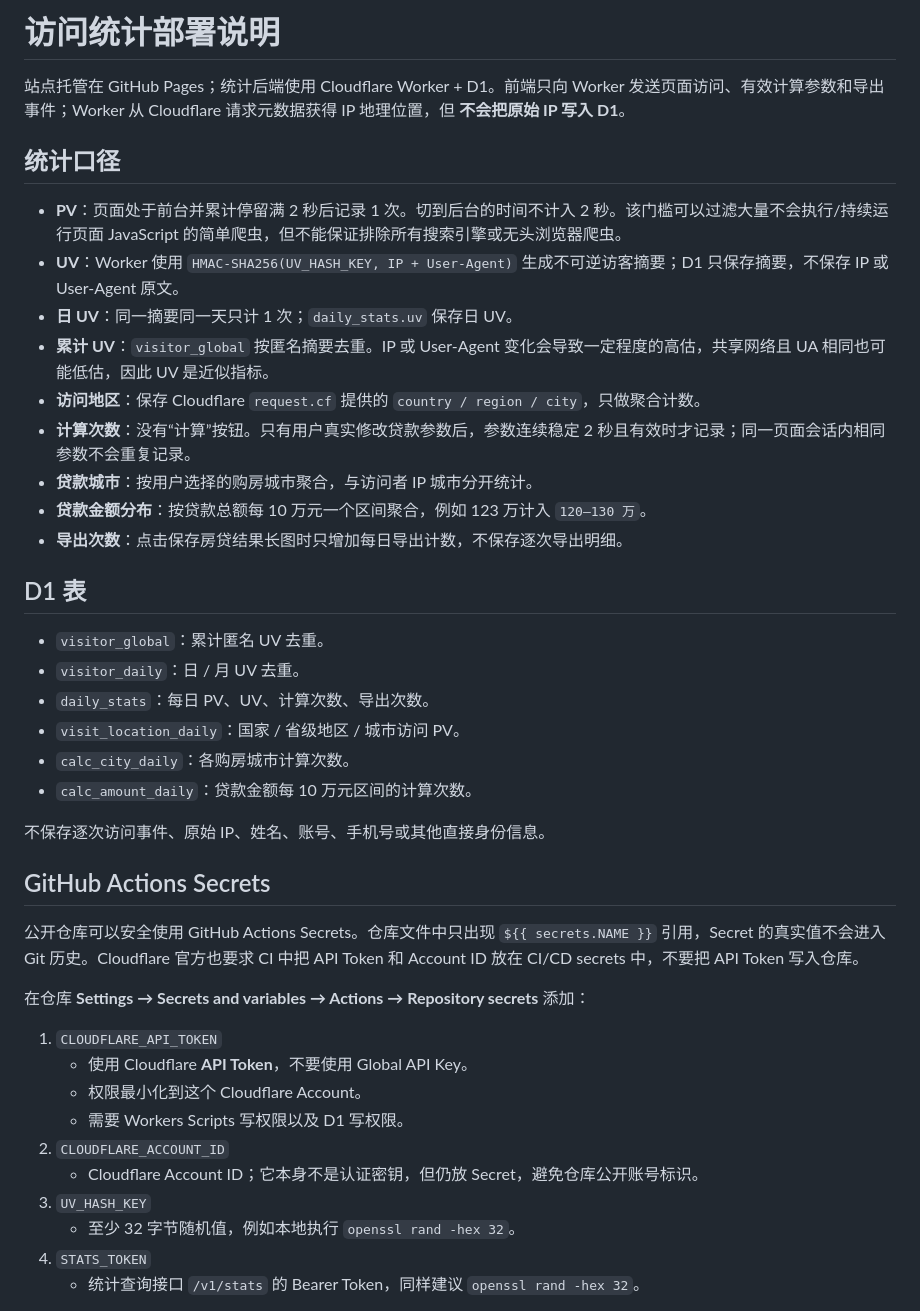
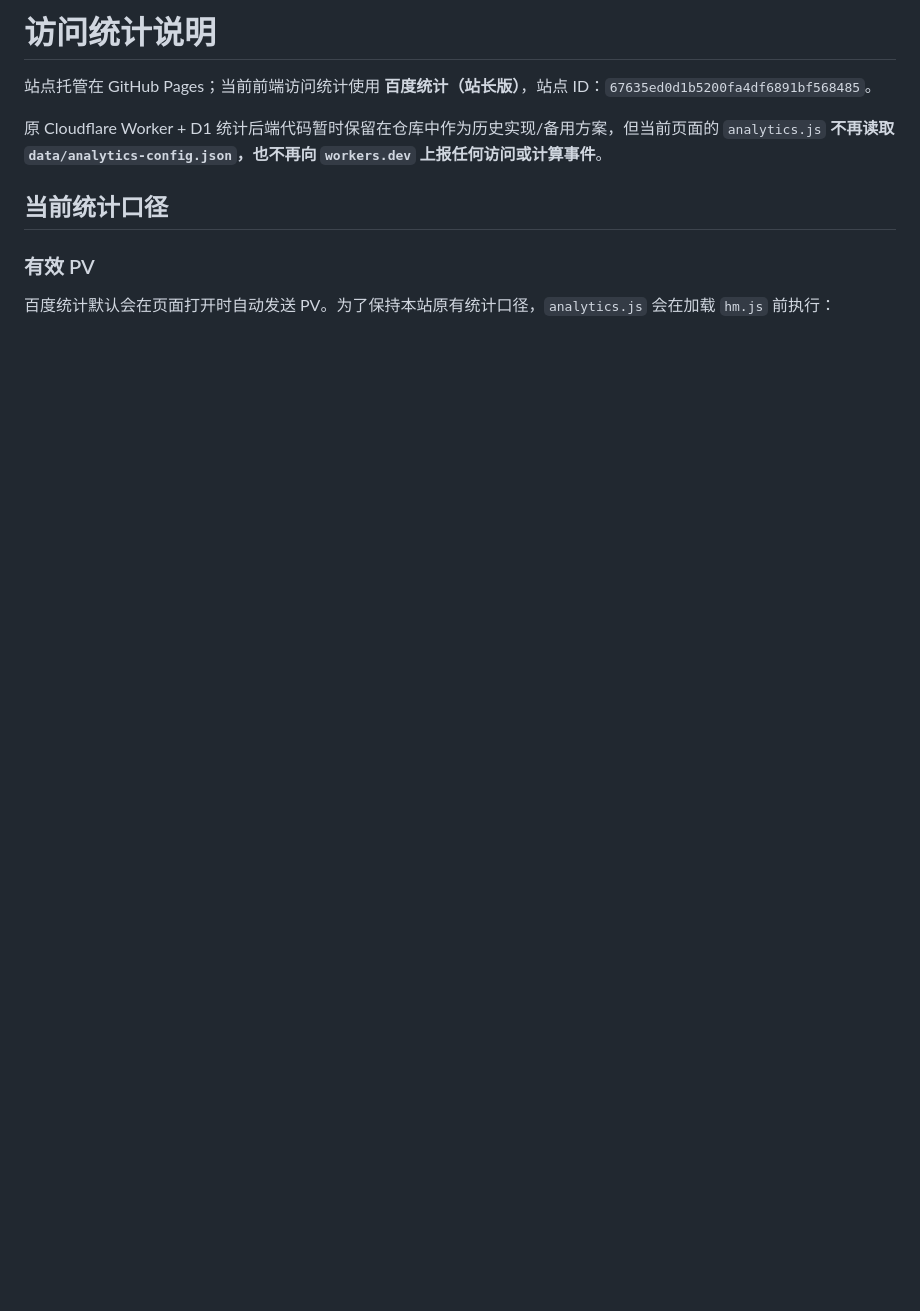
Before and after one commit to v0v0/mortgage-calculator, a Markdown page: ANALYTICS.md, the part around one of its changes. Rendered like a GitHub page; blank space fills up the shorter version.

Commit message:
docs: document Baidu Tongji analytics

```diff
--- a/ANALYTICS.md
+++ b/ANALYTICS.md
@@ -1,44 +1,12 @@
-# 访问统计部署说明
+# 访问统计说明
 
-站点托管在 GitHub Pages；统计后端使用 Cloudflare Worker + D1。前端只向 Worker 发送页面访问、有效计算参数和导出事件；Worker 从 Cloudflare 请求元数据获得 IP 地理位置，但 **不会把原始 IP 写入 D1**。
+站点托管在 GitHub Pages；当前前端访问统计使用 **百度统计（站长版）**，站点 ID：`67635ed0d1b5200fa4df6891bf568485`。
 
-## 统计口径
+原 Cloudflare Worker + D1 统计后端代码暂时保留在仓库中作为历史实现/备用方案，但当前页面的 `analytics.js` **不再读取 `data/analytics-config.json`，也不再向 `workers.dev` 上报任何访问或计算事件**。
 
-- **PV**：页面处于前台并累计停留满 2 秒后记录 1 次。切到后台的时间不计入 2 秒。该门槛可以过滤大量不会执行/持续运行页面 JavaScript 的简单爬虫，但不能保证排除所有搜索引擎或无头浏览器爬虫。
-- **UV**：Worker 使用 `HMAC-SHA256(UV_HASH_KEY, IP + User-Agent)` 生成不可逆访客摘要；D1 只保存摘要，不保存 IP 或 User-Agent 原文。
-- **日 UV**：同一摘要同一天只计 1 次；`daily_stats.uv` 保存日 UV。
-- **累计 UV**：`visitor_global` 按匿名摘要去重。IP 或 User-Agent 变化会导致一定程度的高估，共享网络且 UA 相同也可能低估，因此 UV 是近似指标。
-- **访问地区**：保存 Cloudflare `request.cf` 提供的 `country / region / city`，只做聚合计数。
-- **计算次数**：没有“计算”按钮。只有用户真实修改贷款参数后，参数连续稳定 2 秒且有效时才记录；同一页面会话内相同参数不会重复记录。
-- **贷款城市**：按用户选择的购房城市聚合，与访问者 IP 城市分开统计。
-- **贷款金额分布**：按贷款总额每 10 万元一个区间聚合，例如 123 万计入 `120–130 万`。
-- **导出次数**：点击保存房贷结果长图时只增加每日导出计数，不保存逐次导出明细。
+## 当前统计口径
 
-## D1 表
+### 有效 PV
 
-- `visitor_global`：累计匿名 UV 去重。
-- `visitor_daily`：日 / 月 UV 去重。
-- `daily_stats`：每日 PV、UV、计算次数、导出次数。
-- `visit_location_daily`：国家 / 省级地区 / 城市访问 PV。
-- `calc_city_daily`：各购房城市计算次数。
-- `calc_amount_daily`：贷款金额每 10 万元区间的计算次数。
+百度统计默认会在页面打开时自动发送 PV。为了保持本站原有统计口径，`analytics.js` 会在加载 `hm.js` 前执行：
 
-不保存逐次访问事件、原始 IP、姓名、账号、手机号或其他直接身份信息。
-
-## GitHub Actions Secrets
-
-公开仓库可以安全使用 GitHub Actions Secrets。仓库文件中只出现 `${{ secrets.NAME }}` 引用，Secret 的真实值不会进入 Git 历史。Cloudflare 官方也要求 CI 中把 API Token 和 Account ID 放在 CI/CD secrets 中，不要把 API Token 写入仓库。
-
-在仓库 **Settings → Secrets and variables → Actions → Repository secrets** 添加：
-
-1. `CLOUDFLARE_API_TOKEN`
-   - 使用 Cloudflare **API Token**，不要使用 Global API Key。
-   - 权限最小化到这个 Cloudflare Account。
-   - 需要 Workers Scripts 写权限以及 D1 写权限。
-2. `CLOUDFLARE_ACCOUNT_ID`
-   - Cloudflare Account ID；它本身不是认证密钥，但仍放 Secret，避免仓库公开账号标识。
-3. `UV_HASH_KEY`
-   - 至少 32 字节随机值，例如本地执行 `openssl rand -hex 32`。
-4. `STATS_TOKEN`
-   - 统计查询接口 `/v1/stats` 的 Bearer Token，同样建议 `openssl rand -hex 32`。
-
```
Also changed, not shown: other parts of ANALYTICS.md (+123 -44 lines).
